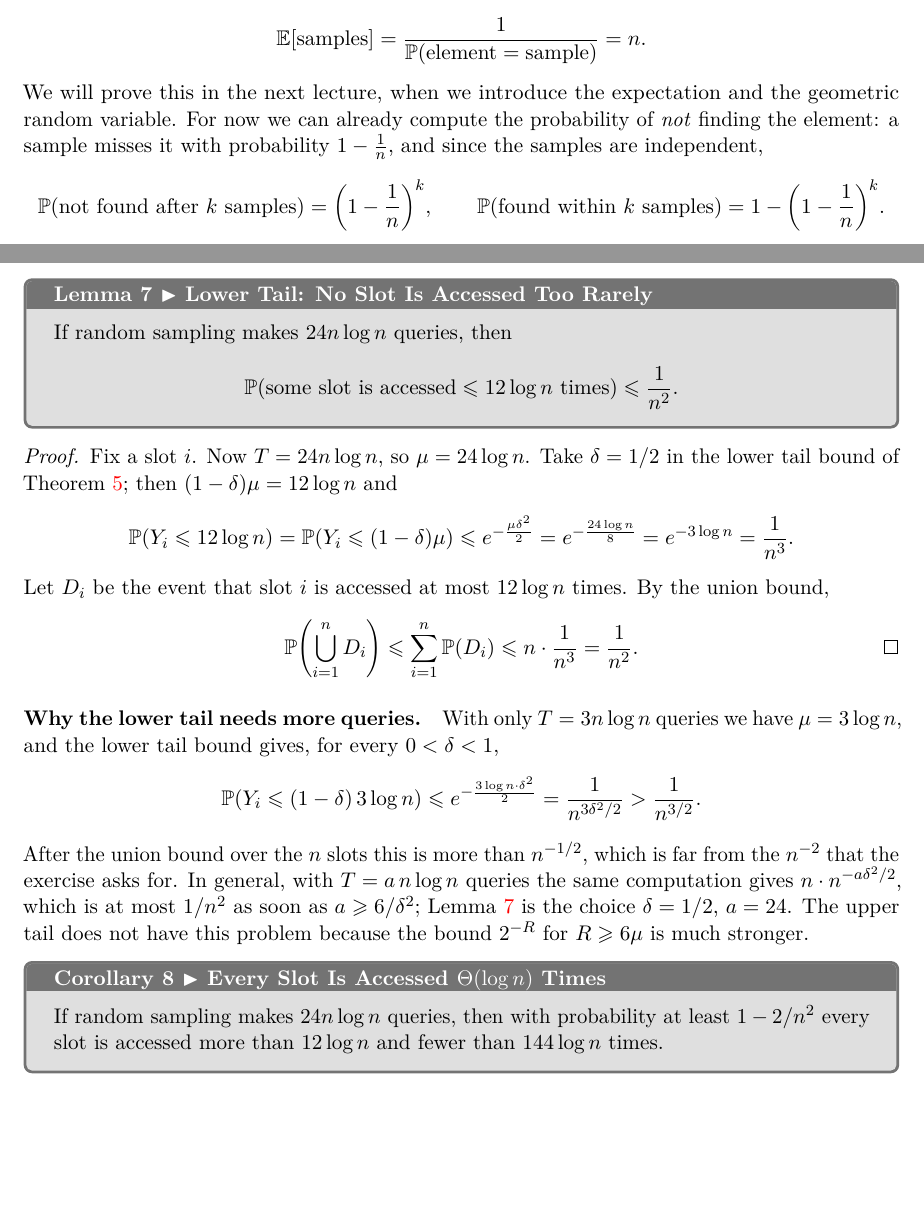
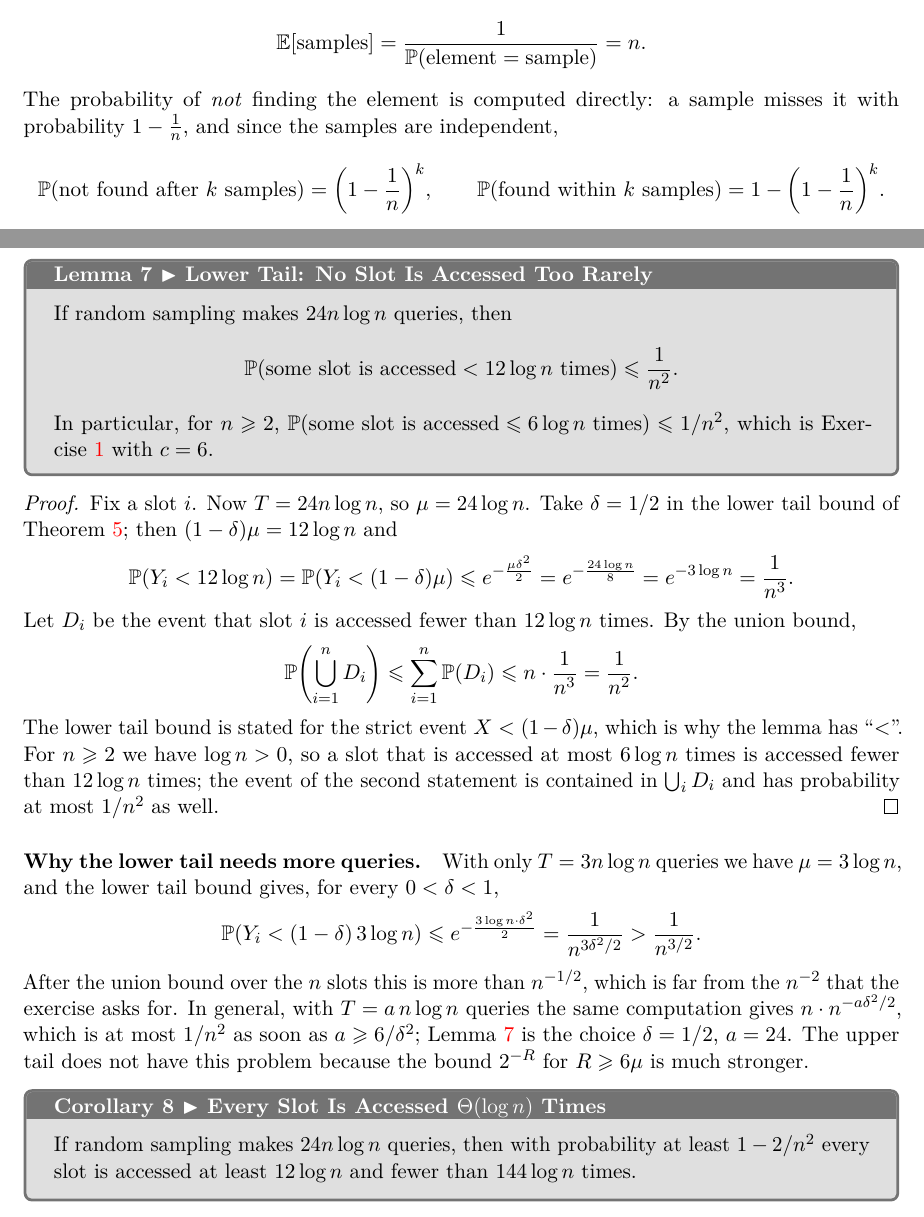
Before and after one commit to armaanamatya/qcclassnotes, a LaTeX document (scribes/main.tex, which reads scribes/tex/lecture_2026-08-25.tex, scribes/tex/lecture_2026-09-01.tex): two parts of pages 6 and 13 of 73 before the commit and two parts of pages 6 and 13 of 74 after it, joined at a grey line, cut so that both start at the same text, the shorter picture padded with empty space. The pictures show the PDF file scribes/main.pdf that the author committed with the source.

Commit message:
Use the strict Chernoff lower tail in Sep 1, fix the collision asymptotics, drop the Aug 25 forward references
- Sep 1: the lower tail is Pr(X < (1-delta)mu), as on the Sep 3 board and in
  the Sep 3 and Sep 8 scribes. The lower-tail max-load lemma now proves
  "fewer than 12 log n" and derives the exercise's "<= c log n" form with c = 6.
- Sep 3: E[X] = m(m-1)/(2n) ~ m^2/(2n) = Theta(m^2/n), not ~ m^2/n.
- Aug 25: remove the two "next lecture will prove" sentences; the expected
  number of samples is stated as a remark. Sep 1 now says "as stated in the
  last lecture".
- Rebuild main.pdf.

Co-Authored-By: Claude Opus 5.5 <noreply@anthropic.com>

```diff
--- a/scribes/tex/lecture_2026-08-25.tex
+++ b/scribes/tex/lecture_2026-08-25.tex
@@ -92,9 +92,8 @@ Suppose that we are looking for one particular element of the array. For every s
 If we keep sampling (with replacement) until the element is found, then the expected number of
 samples, i.e., the number of steps of the algorithm, is
 \[\expectation{\text{samples}} = \frac{1}{\prob{\text{element} = \text{sample}}} = n.\]
-We will prove this in the next lecture, when we introduce the expectation and the geometric random
-variable. For now we can already compute the probability of \emph{not} finding the element: a sample
-misses it with probability $1 - \frac{1}{n}$, and since the samples are independent,
+The probability of \emph{not} finding the element is computed directly: a sample misses it with
+probability $1 - \frac{1}{n}$, and since the samples are independent,
 \[\prob{\text{not found after $k$ samples}} = \left(1 - \frac{1}{n}\right)^k,
     \qquad
     \prob{\text{found within $k$ samples}} = 1 - \left(1 - \frac{1}{n}\right)^k.\]
@@ -225,6 +224,4 @@ and for a value $r \in V$, $\prob{X = r} = \sum_{s \in S \,:\, X(s) = r} \prob{s
 
 For example, in random sampling the sample space $S$ is the set of the $n$ possible outcomes of the
 $\log n$ coin flips, and the random variable $X$ is the index that is sampled. Every $s \in S$ has
-$\prob{s} = \sfrac{1}{n}$, and $\prob{X = i} = \sfrac{1}{n}$ for every index $i$. In the next lecture
-we define the expectation $\expectation{X}$ of a random variable and prove that the expected number
-of samples until a given element is found is $n$.
+$\prob{s} = \sfrac{1}{n}$, and $\prob{X = i} = \sfrac{1}{n}$ for every index $i$.
--- a/scribes/tex/lecture_2026-09-01.tex
+++ b/scribes/tex/lecture_2026-09-01.tex
@@ -232,21 +232,28 @@ independent Bernoulli random variables with $p_t = \sfrac{1}{n}$, exactly as in
 
 \begin{lemma}[Lower Tail: No Slot Is Accessed Too Rarely]\label{lem:maxload-lower-0901}
     If random sampling makes $24 n \log n$ queries, then
-    \[\prob{\text{some slot is accessed} \leq 12 \log n \text{ times}} \leq \frac{1}{n^2}.\]
+    \[\prob{\text{some slot is accessed} < 12 \log n \text{ times}} \leq \frac{1}{n^2}.\]
+    In particular, for $n \geq 2$,
+    $\prob{\text{some slot is accessed} \leq 6 \log n \text{ times}} \leq \sfrac{1}{n^2}$, which is
+    \cref{ex:maxload-0901} with $c = 6$.
 \end{lemma}
 
 \begin{proof}
     Fix a slot $i$. Now $T = 24 n \log n$, so $\mu = 24 \log n$. Take $\delta = \sfrac{1}{2}$ in the
     lower tail bound of \cref{thm:chernoff-0901}; then $(1 - \delta)\mu = 12 \log n$ and
-    \[\prob{Y_i \leq 12 \log n} = \prob{Y_i \leq (1 - \delta)\mu}
+    \[\prob{Y_i < 12 \log n} = \prob{Y_i < (1 - \delta)\mu}
         \leq e^{-\frac{\mu \delta^2}{2}} = e^{-\frac{24 \log n}{8}} = e^{-3 \log n} = \frac{1}{n^3}.\]
-    Let $D_i$ be the event that slot $i$ is accessed at most $12 \log n$ times. By the union bound,
-    \[\prob{\bigcup_{i=1}^{n} D_i} \leq \sum_{i=1}^{n} \prob{D_i} \leq n \cdot \frac{1}{n^3} = \frac{1}{n^2}. \qedhere\]
+    Let $D_i$ be the event that slot $i$ is accessed fewer than $12 \log n$ times. By the union bound,
+    \[\prob{\bigcup_{i=1}^{n} D_i} \leq \sum_{i=1}^{n} \prob{D_i} \leq n \cdot \frac{1}{n^3} = \frac{1}{n^2}.\]
+    The lower tail bound is stated for the strict event $X < (1 - \delta)\mu$, which is why the
+    lemma has ``$<$''. For $n \geq 2$ we have $\log n > 0$, so a slot that is accessed at most
+    $6 \log n$ times is accessed fewer than $12 \log n$ times; the event of the second statement is
+    contained in $\bigcup_i D_i$ and has probability at most $\sfrac{1}{n^2}$ as well.
 \end{proof}
 
 \paragraph{Why the lower tail needs more queries.} With only $T = 3 n \log n$ queries we have
 $\mu = 3 \log n$, and the lower tail bound gives, for every $0 < \delta < 1$,
-\[\prob{Y_i \leq (1 - \delta) \, 3 \log n} \leq e^{-\frac{3 \log n \cdot \delta^2}{2}}
+\[\prob{Y_i < (1 - \delta) \, 3 \log n} \leq e^{-\frac{3 \log n \cdot \delta^2}{2}}
     = \frac{1}{n^{3 \delta^2 / 2}} > \frac{1}{n^{3/2}}.\]
 After the union bound over the $n$ slots this is more than $n^{-1/2}$, which is far from the
 $n^{-2}$ that the exercise asks for. In general, with $T = a \, n \log n$ queries the same computation
@@ -256,7 +263,7 @@ not have this problem because the bound $2^{-R}$ for $R \geq 6\mu$ is much stron
 
 \begin{corollary}[Every Slot Is Accessed $\bigTh{\log n}$ Times]\label{cor:maxload-0901}
     If random sampling makes $24 n \log n$ queries, then with probability at least $1 - \sfrac{2}{n^2}$
-    every slot is accessed more than $12 \log n$ and fewer than $144 \log n$ times.
+    every slot is accessed at least $12 \log n$ and fewer than $144 \log n$ times.
 \end{corollary}
 
 \begin{proof}
```
Also changed, not shown: scribes/tex/lecture_2026-09-03.tex (+2 -1 lines), scribes/main.pdf, scribes/tex/lecture_2026-09-01.tex (6 more changed lines).
